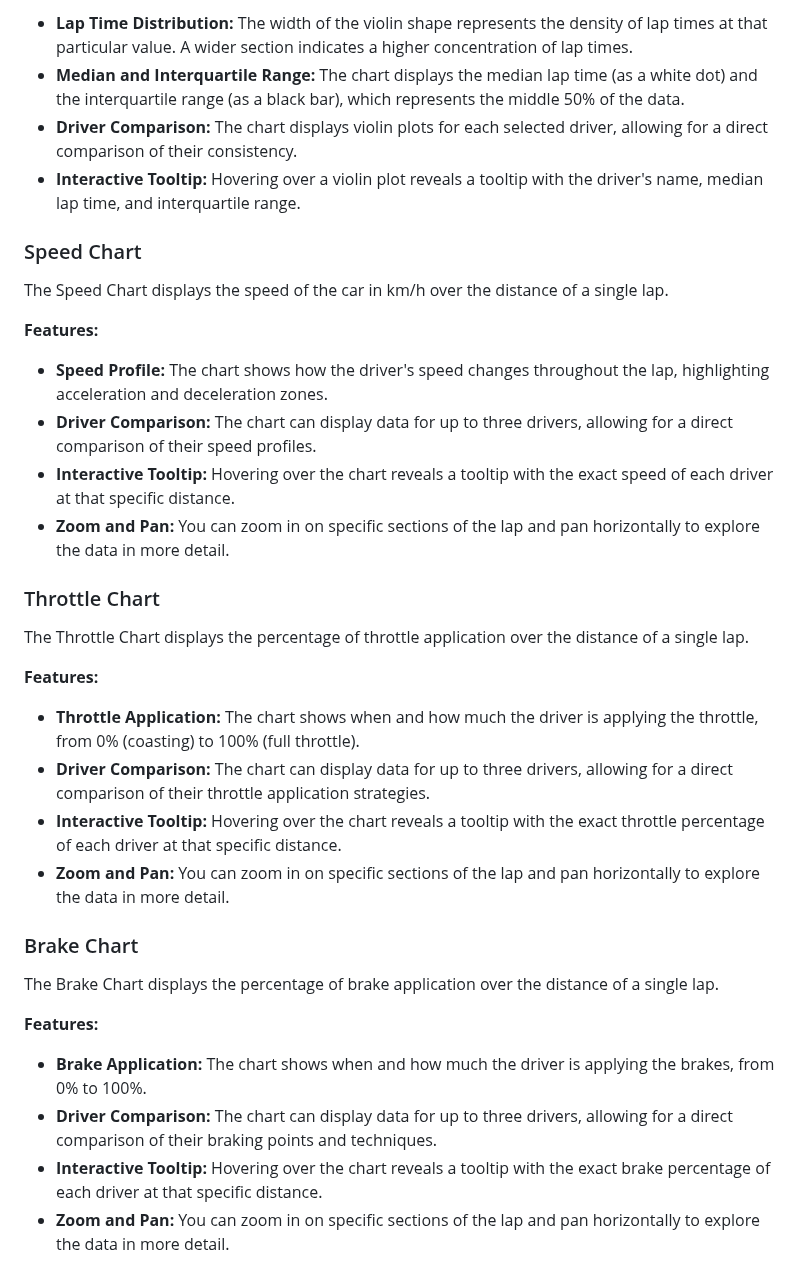
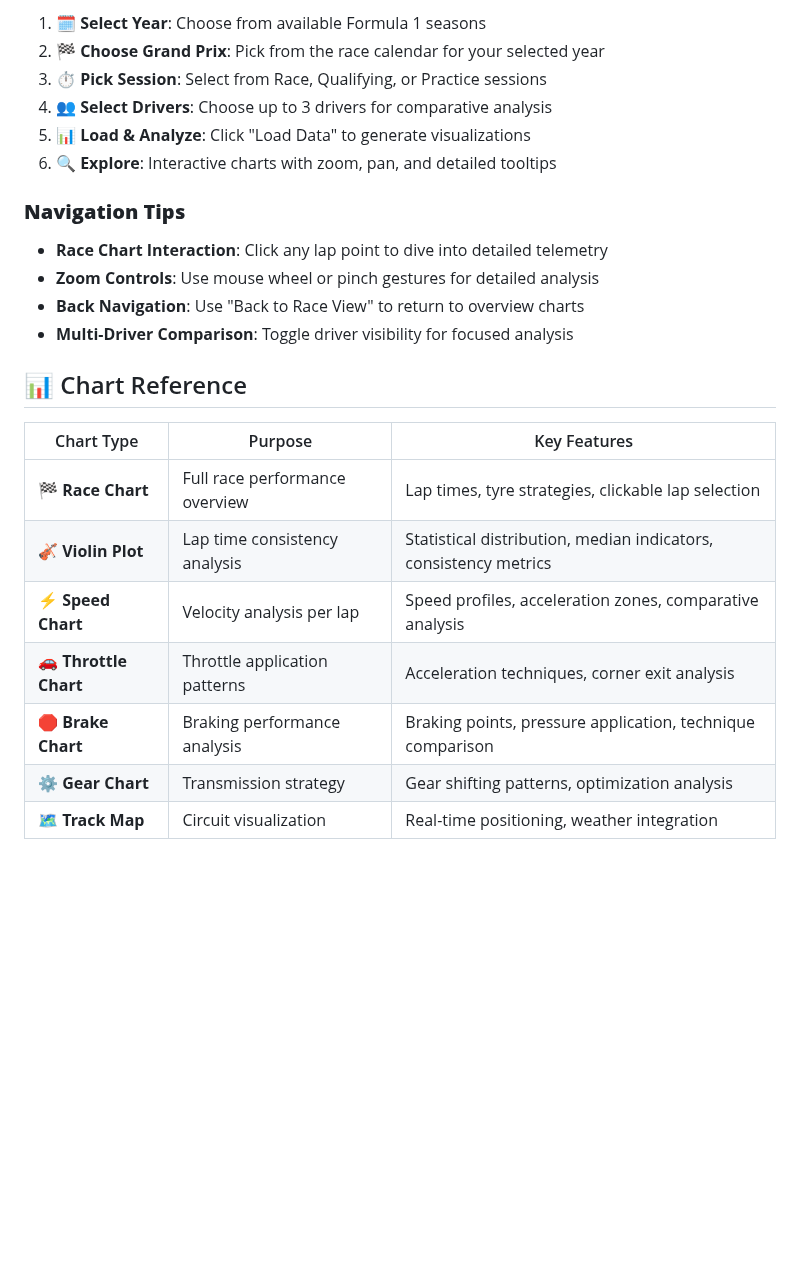
Before and after one commit to bianccc01/F1-telemetry-dashboard, a Markdown page: README.md, the part around one of its changes. GitHub-like rendering; blank space fills up the shorter version.

```diff
--- a/README.md
+++ b/README.md
@@ -58,43 +59,26 @@ The Violin Plot provides a visual representation of the distribution of lap time
 
-*   **Lap Time Distribution:** The width of the violin shape represents the density of lap times at that particular value. A wider section indicates a higher concentration of lap times.
-*   **Median and Interquartile Range:** The chart displays the median lap time (as a white dot) and the interquartile range (as a black bar), which represents the middle 50% of the data.
-*   **Driver Comparison:** The chart displays violin plots for each selected driver, allowing for a direct comparison of their consistency.
-*   **Interactive Tooltip:** Hovering over a violin plot reveals a tooltip with the driver's name, median lap time, and interquartile range.
+1. **🗓️ Select Year**: Choose from available Formula 1 seasons
+2. **🏁 Choose Grand Prix**: Pick from the race calendar for your selected year
+3. **⏱️ Pick Session**: Select from Race, Qualifying, or Practice sessions
+4. **👥 Select Drivers**: Choose up to 3 drivers for comparative analysis
+5. **📊 Load & Analyze**: Click "Load Data" to generate visualizations
+6. **🔍 Explore**: Interactive charts with zoom, pan, and detailed tooltips
 
+### **Navigation Tips**
+- **Race Chart Interaction**: Click any lap point to dive into detailed telemetry
+- **Zoom Controls**: Use mouse wheel or pinch gestures for detailed analysis
+- **Back Navigation**: Use "Back to Race View" to return to overview charts
+- **Multi-Driver Comparison**: Toggle driver visibility for focused analysis
 
-### Speed Chart
+## 📊 Chart Reference
 
-The Speed Chart displays the speed of the car in km/h over the distance of a single lap.
+| Chart Type | Purpose | Key Features |
+|------------|---------|--------------|
+| **🏁 Race Chart** | Full race performance overview | Lap times, tyre strategies, clickable lap selection |
+| **🎻 Violin Plot** | Lap time consistency analysis | Statistical distribution, median indicators, consistency metrics |
+| **⚡ Speed Chart** | Velocity analysis per lap | Speed profiles, acceleration zones, comparative analysis |
+| **🚗 Throttle Chart** | Throttle application patterns | Acceleration techniques, corner exit analysis |
+| **🛑 Brake Chart** | Braking performance analysis | Braking points, pressure application, technique comparison |
+| **⚙️ Gear Chart** | Transmission strategy | Gear shifting patterns, optimization analysis |
+| **🗺️ Track Map** | Circuit visualization | Real-time positioning, weather integration |
 
-**Features:**
-
-*   **Speed Profile:** The chart shows how the driver's speed changes throughout the lap, highlighting acceleration and deceleration zones.
-*   **Driver Comparison:** The chart can display data for up to three drivers, allowing for a direct comparison of their speed profiles.
-*   **Interactive Tooltip:** Hovering over the chart reveals a tooltip with the exact speed of each driver at that specific distance.
-*   **Zoom and Pan:** You can zoom in on specific sections of the lap and pan horizontally to explore the data in more detail.
-
-
-### Throttle Chart
-
-The Throttle Chart displays the percentage of throttle application over the distance of a single lap.
-
-**Features:**
-
-*   **Throttle Application:** The chart shows when and how much the driver is applying the throttle, from 0% (coasting) to 100% (full throttle).
-*   **Driver Comparison:** The chart can display data for up to three drivers, allowing for a direct comparison of their throttle application strategies.
-*   **Interactive Tooltip:** Hovering over the chart reveals a tooltip with the exact throttle percentage of each driver at that specific distance.
-*   **Zoom and Pan:** You can zoom in on specific sections of the lap and pan horizontally to explore the data in more detail.
-
-
-### Brake Chart
-
-The Brake Chart displays the percentage of brake application over the distance of a single lap.
-
-**Features:**
-
-*   **Brake Application:** The chart shows when and how much the driver is applying the brakes, from 0% to 100%.
-*   **Driver Comparison:** The chart can display data for up to three drivers, allowing for a direct comparison of their braking points and techniques.
-*   **Interactive Tooltip:** Hovering over the chart reveals a tooltip with the exact brake percentage of each driver at that specific distance.
-*   **Zoom and Pan:** You can zoom in on specific sections of the lap and pan horizontally to explore the data in more detail.
-
-
```
Also changed, not shown: other parts of README.md (+81 -91 lines).
